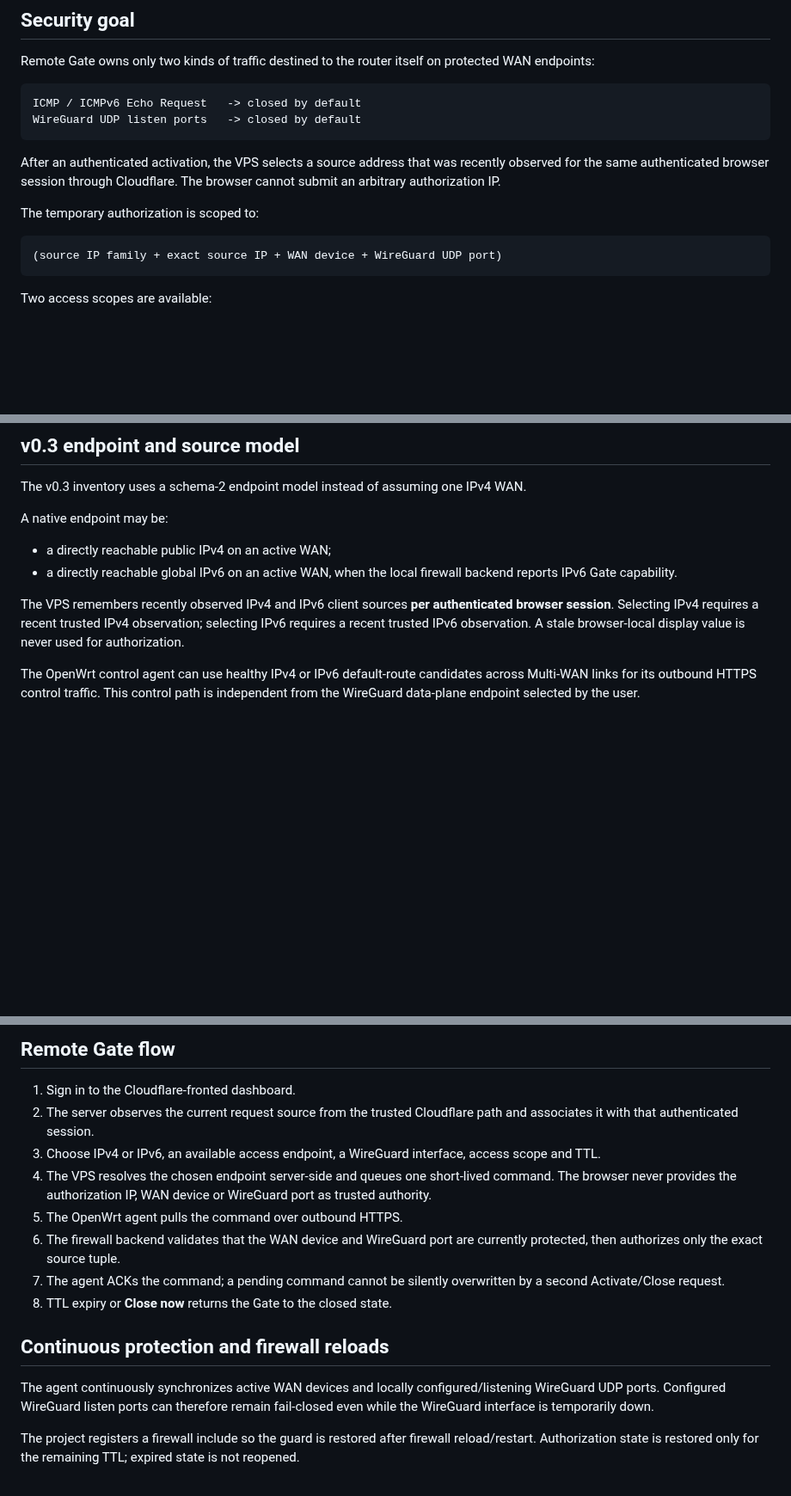
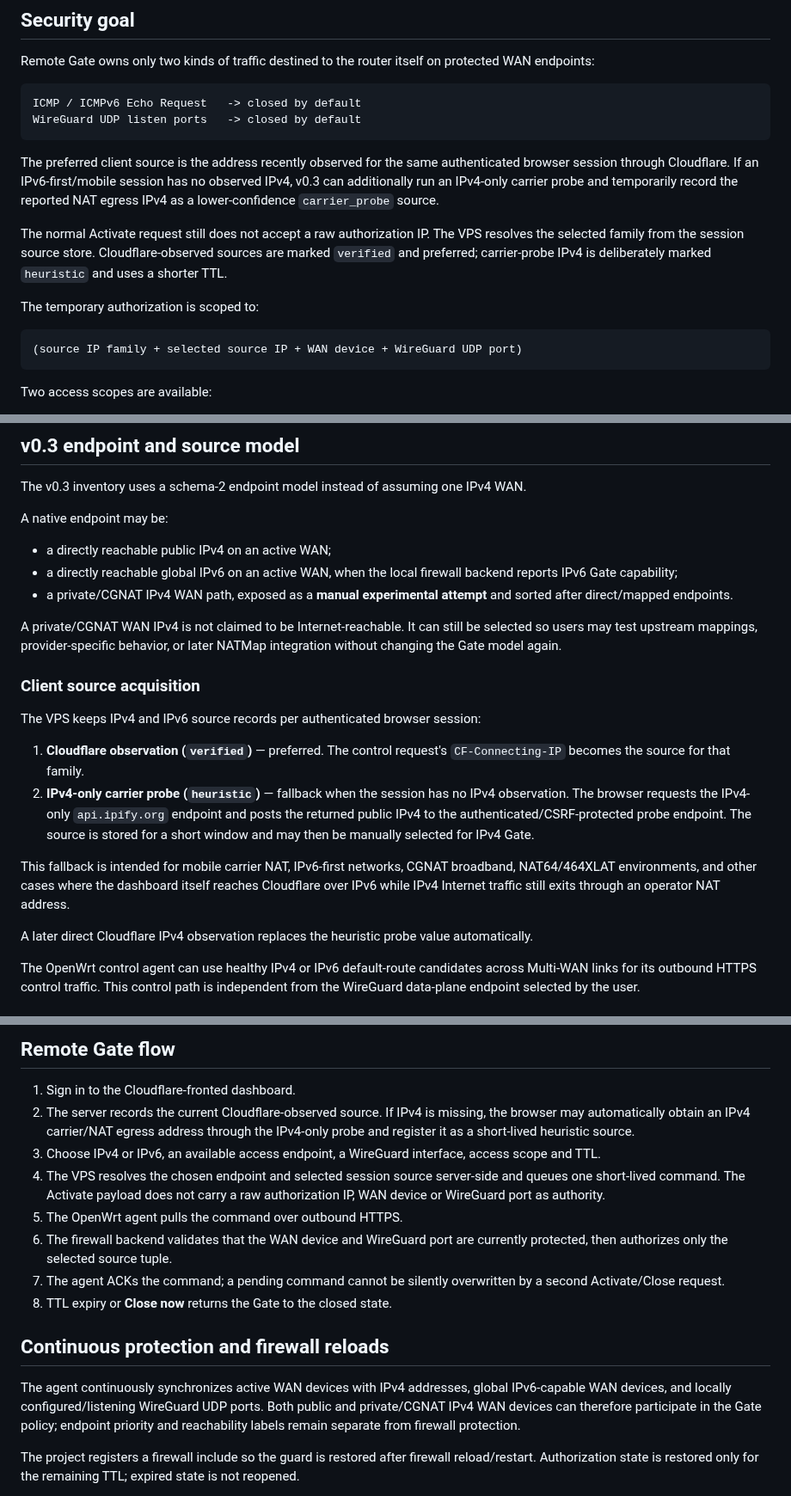
Before and after one commit to weigefenxiang/WeiG-Remote-Gate, a Markdown page: README.md, 3 parts joined by grey strips. Shown at 86% size. Rendered like a GitHub page; blank space fills up the shorter version.

Commit message:
docs: document carrier IPv4 and private WAN attempts

````diff
--- a/README.md
+++ b/README.md
@@ -15,12 +15,14 @@ ICMP / ICMPv6 Echo Request   -> closed by default
 WireGuard UDP listen ports   -> closed by default
 ```
 
-After an authenticated activation, the VPS selects a source address that was recently observed for the same authenticated browser session through Cloudflare. The browser cannot submit an arbitrary authorization IP.
+The preferred client source is the address recently observed for the same authenticated browser session through Cloudflare. If an IPv6-first/mobile session has no observed IPv4, v0.3 can additionally run an IPv4-only carrier probe and temporarily record the reported NAT egress IPv4 as a lower-confidence `carrier_probe` source.
+
+The normal Activate request still does not accept a raw authorization IP. The VPS resolves the selected family from the session source store. Cloudflare-observed sources are marked `verified` and preferred; carrier-probe IPv4 is deliberately marked `heuristic` and uses a shorter TTL.
 
 The temporary authorization is scoped to:
 
 ```text
-(source IP family + exact source IP + WAN device + WireGuard UDP port)
+(source IP family + selected source IP + WAN device + WireGuard UDP port)
 ```
 
 Two access scopes are available:
@@ -106,9 +108,21 @@ The v0.3 inventory uses a schema-2 endpoint model instead of assuming one IPv4 W
 A native endpoint may be:
 
 - a directly reachable public IPv4 on an active WAN;
-- a directly reachable global IPv6 on an active WAN, when the local firewall backend reports IPv6 Gate capability.
+- a directly reachable global IPv6 on an active WAN, when the local firewall backend reports IPv6 Gate capability;
+- a private/CGNAT IPv4 WAN path, exposed as a **manual experimental attempt** and sorted after direct/mapped endpoints.
 
-The VPS remembers recently observed IPv4 and IPv6 client sources **per authenticated browser session**. Selecting IPv4 requires a recent trusted IPv4 observation; selecting IPv6 requires a recent trusted IPv6 observation. A stale browser-local display value is never used for authorization.
+A private/CGNAT WAN IPv4 is not claimed to be Internet-reachable. It can still be selected so users may test upstream mappings, provider-specific behavior, or later NATMap integration without changing the Gate model again.
+
+### Client source acquisition
+
+The VPS keeps IPv4 and IPv6 source records per authenticated browser session:
+
+1. **Cloudflare observation (`verified`)** — preferred. The control request's `CF-Connecting-IP` becomes the source for that family.
+2. **IPv4-only carrier probe (`heuristic`)** — fallback when the session has no IPv4 observation. The browser requests the IPv4-only `api.ipify.org` endpoint and posts the returned public IPv4 to the authenticated/CSRF-protected probe endpoint. The source is stored for a short window and may then be manually selected for IPv4 Gate.
+
+This fallback is intended for mobile carrier NAT, IPv6-first networks, CGNAT broadband, NAT64/464XLAT environments, and other cases where the dashboard itself reaches Cloudflare over IPv6 while IPv4 Internet traffic still exits through an operator NAT address.
+
+A later direct Cloudflare IPv4 observation replaces the heuristic probe value automatically.
 
 The OpenWrt control agent can use healthy IPv4 or IPv6 default-route candidates across Multi-WAN links for its outbound HTTPS control traffic. This control path is independent from the WireGuard data-plane endpoint selected by the user.
 
@@ -121,17 +135,17 @@ The read-only audit can inspect existing `/var/run/natmap/*.json` runtime status
 ## Remote Gate flow
 
 1. Sign in to the Cloudflare-fronted dashboard.
-2. The server observes the current request source from the trusted Cloudflare path and associates it with that authenticated session.
+2. The server records the current Cloudflare-observed source. If IPv4 is missing, the browser may automatically obtain an IPv4 carrier/NAT egress address through the IPv4-only probe and register it as a short-lived heuristic source.
 3. Choose IPv4 or IPv6, an available access endpoint, a WireGuard interface, access scope and TTL.
-4. The VPS resolves the chosen endpoint server-side and queues one short-lived command. The browser never provides the authorization IP, WAN device or WireGuard port as trusted authority.
+4. The VPS resolves the chosen endpoint and selected session source server-side and queues one short-lived command. The Activate payload does not carry a raw authorization IP, WAN device or WireGuard port as authority.
 5. The OpenWrt agent pulls the command over outbound HTTPS.
-6. The firewall backend validates that the WAN device and WireGuard port are currently protected, then authorizes only the exact source tuple.
+6. The firewall backend validates that the WAN device and WireGuard port are currently protected, then authorizes only the selected source tuple.
 7. The agent ACKs the command; a pending command cannot be silently overwritten by a second Activate/Close request.
 8. TTL expiry or **Close now** returns the Gate to the closed state.
 
 ## Continuous protection and firewall reloads
 
-The agent continuously synchronizes active WAN devices and locally configured/listening WireGuard UDP ports. Configured WireGuard listen ports can therefore remain fail-closed even while the WireGuard interface is temporarily down.
+The agent continuously synchronizes active WAN devices with IPv4 addresses, global IPv6-capable WAN devices, and locally configured/listening WireGuard UDP ports. Both public and private/CGNAT IPv4 WAN devices can therefore participate in the Gate policy; endpoint priority and reachability labels remain separate from firewall protection.
 
 The project registers a firewall include so the guard is restored after firewall reload/restart. Authorization state is restored only for the remaining TTL; expired state is not reopened.
 
````
Also changed, not shown: other parts of README.md (+9 -3 lines).
